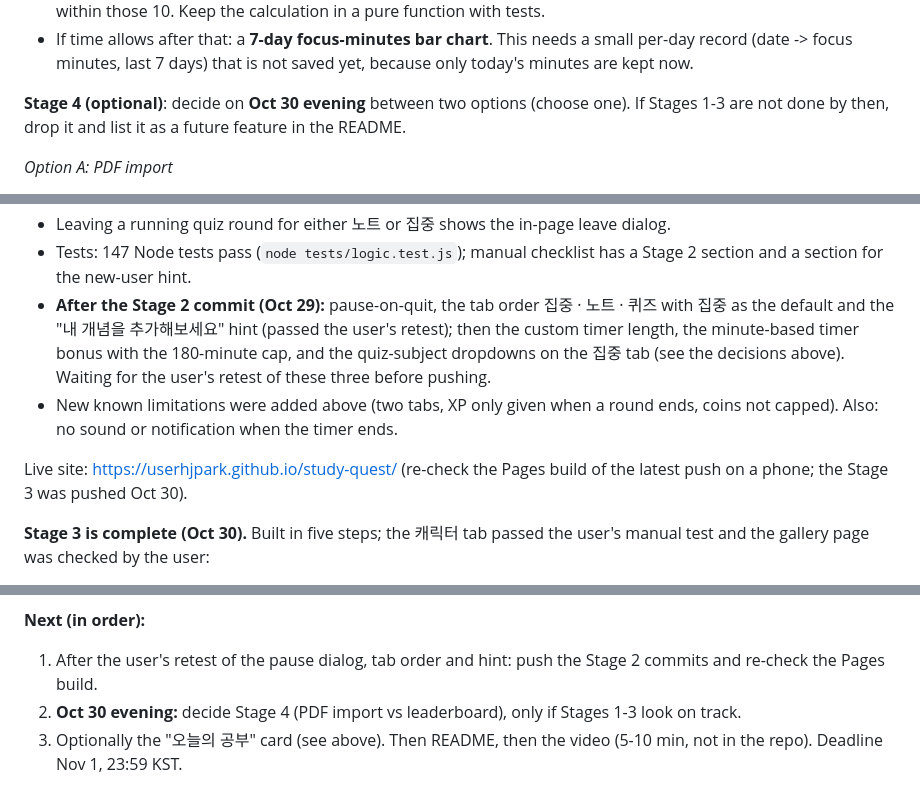
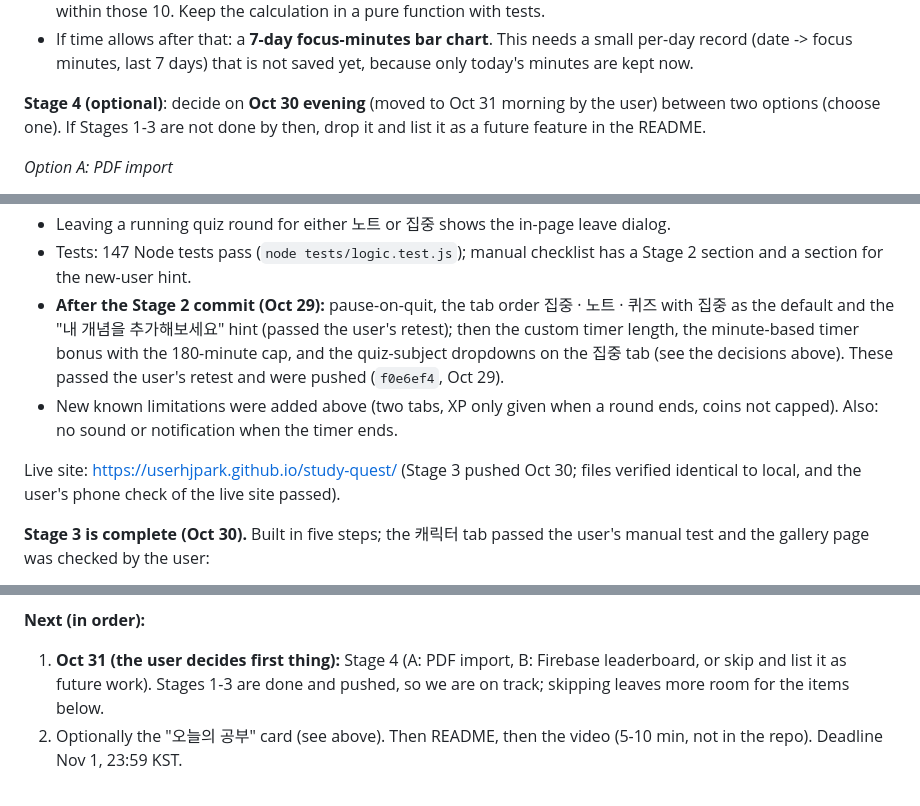
Before and after one commit to userhjpark/study-quest, a Markdown page: CLAUDE.md, 3 parts joined by grey strips. Drawn GitHub-style.

Commit message:
CLAUDE.md: update status after Stage 3 push, Stage 4 decision moved to tomorrow
Co-Authored-By: Claude Sonnet 5.5 <noreply@anthropic.com>

```diff
--- a/CLAUDE.md
+++ b/CLAUDE.md
@@ -76,7 +76,7 @@ All code must be written from scratch in this repo. No templates, no reused code
 - A small **"오늘의 공부" card at the top of the 집중 tab** showing today's focus minutes, quiz rounds, accuracy, and streak, built from data we already save (`profile.daily.focusMinutes`, the "최근 기록" history, `profile.checkIn`). Note: the history keeps only the newest 10 rounds, so "today's rounds/accuracy" counts the rounds of today within those 10. Keep the calculation in a pure function with tests.
 - If time allows after that: a **7-day focus-minutes bar chart**. This needs a small per-day record (date -> focus minutes, last 7 days) that is not saved yet, because only today's minutes are kept now.
 
-**Stage 4 (optional)**: decide on **Oct 30 evening** between two options (choose one). If Stages 1-3 are not done by then, drop it and list it as a future feature in the README.
+**Stage 4 (optional)**: decide on **Oct 30 evening** (moved to Oct 31 morning by the user) between two options (choose one). If Stages 1-3 are not done by then, drop it and list it as a future feature in the README.
 
 *Option A: PDF import*
 - Read text-based PDFs only (no scanned/OCR) with pdf.js, loaded from a CDN at a pinned version (do not commit the library; mention it as a third-party library in the README).
@@ -163,10 +163,10 @@ All code must be written from scratch in this repo. No templates, no reused code
 - Header profile bar: level, XP bar, coins, streak, "오늘 N/600 XP", check-in button.
 - Leaving a running quiz round for either 노트 or 집중 shows the in-page leave dialog.
 - Tests: 147 Node tests pass (`node tests/logic.test.js`); manual checklist has a Stage 2 section and a section for the new-user hint.
-- **After the Stage 2 commit (Oct 29):** pause-on-quit, the tab order 집중 · 노트 · 퀴즈 with 집중 as the default and the "내 개념을 추가해보세요" hint (passed the user's retest); then the custom timer length, the minute-based timer bonus with the 180-minute cap, and the quiz-subject dropdowns on the 집중 tab (see the decisions above). Waiting for the user's retest of these three before pushing.
+- **After the Stage 2 commit (Oct 29):** pause-on-quit, the tab order 집중 · 노트 · 퀴즈 with 집중 as the default and the "내 개념을 추가해보세요" hint (passed the user's retest); then the custom timer length, the minute-based timer bonus with the 180-minute cap, and the quiz-subject dropdowns on the 집중 tab (see the decisions above). These passed the user's retest and were pushed (`f0e6ef4`, Oct 29).
 - New known limitations were added above (two tabs, XP only given when a round ends, coins not capped). Also: no sound or notification when the timer ends.
 
-Live site: https://userhjpark.github.io/study-quest/ (re-check the Pages build of the latest push on a phone; the Stage 3 was pushed Oct 30).
+Live site: https://userhjpark.github.io/study-quest/ (Stage 3 pushed Oct 30; files verified identical to local, and the user's phone check of the live site passed).
 
 **Stage 3 is complete (Oct 30).** Built in five steps; the 캐릭터 tab passed the user's manual test and the gallery page was checked by the user:
 - `js/character.js` (rules), `js/avatar-art.js` (4 animals + 15 items as shape data), `js/ui-character.js` (renderer + shop screen), `tests/avatar-gallery.html`.
@@ -176,6 +176,5 @@ Live site: https://userhjpark.github.io/study-quest/ (re-check the Pages build o
 **Files now:** `index.html`, `css/style.css`, `js/main.js`, `js/ui.js`, `js/storage.js`, `js/concepts.js`, `js/quiz.js`, `js/importer.js`, `js/history.js`, `js/rewards.js`, `js/timer.js`, `js/character.js`, `js/avatar-art.js`, `js/ui-character.js`, `package.json`, `tests/logic.test.js`, `tests/manual-checklist.md`, `tests/avatar-gallery.html`. No README yet (due before submission; max 1,200 words, English, user's own voice).
 
 **Next (in order):**
-1. After the user's retest of the pause dialog, tab order and hint: push the Stage 2 commits and re-check the Pages build.
-2. **Oct 30 evening:** decide Stage 4 (PDF import vs leaderboard), only if Stages 1-3 look on track.
-3. Optionally the "오늘의 공부" card (see above). Then README, then the video (5-10 min, not in the repo). Deadline Nov 1, 23:59 KST.
+1. **Oct 31 (the user decides first thing):** Stage 4 (A: PDF import, B: Firebase leaderboard, or skip and list it as future work). Stages 1-3 are done and pushed, so we are on track; skipping leaves more room for the items below.
+2. Optionally the "오늘의 공부" card (see above). Then README, then the video (5-10 min, not in the repo). Deadline Nov 1, 23:59 KST.
```
